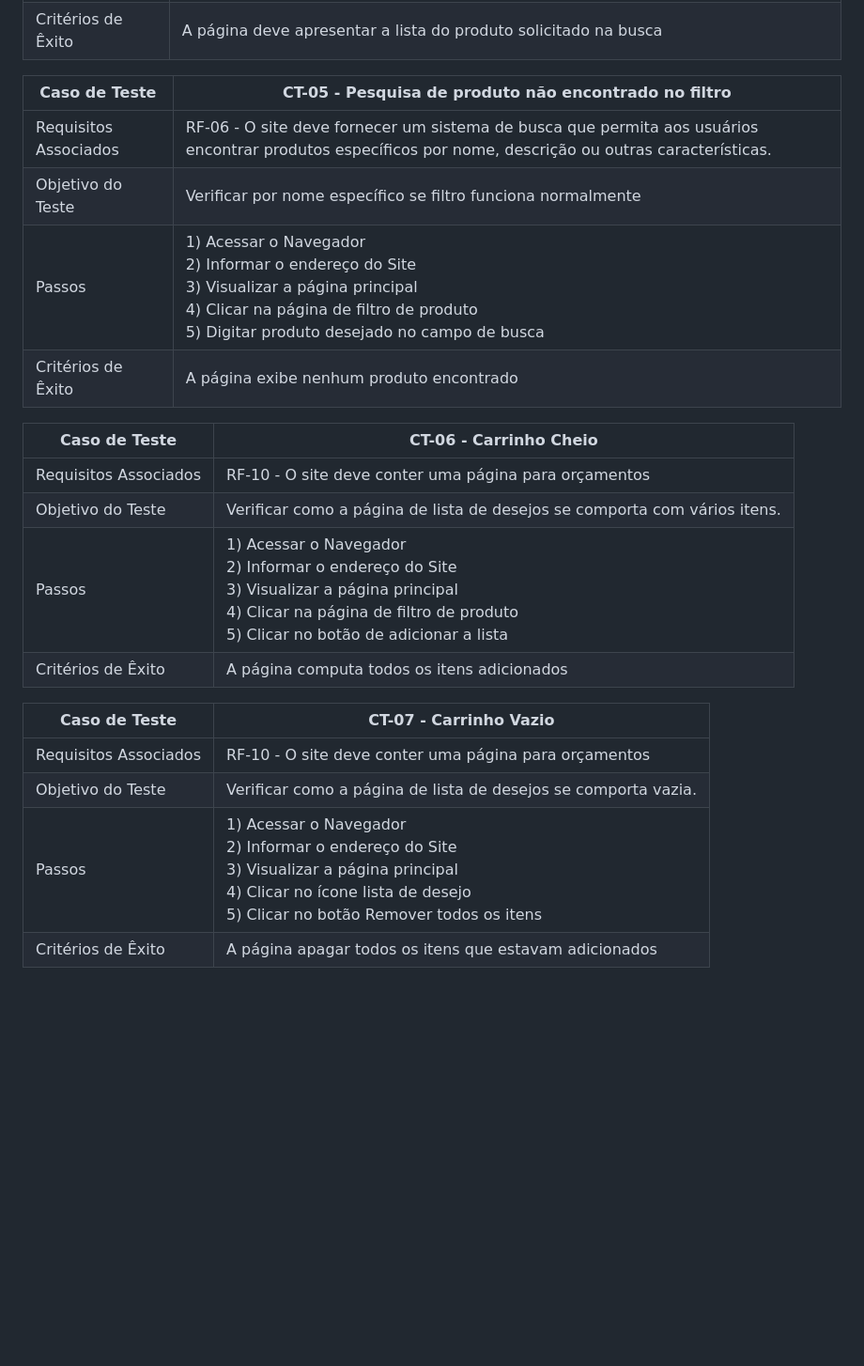
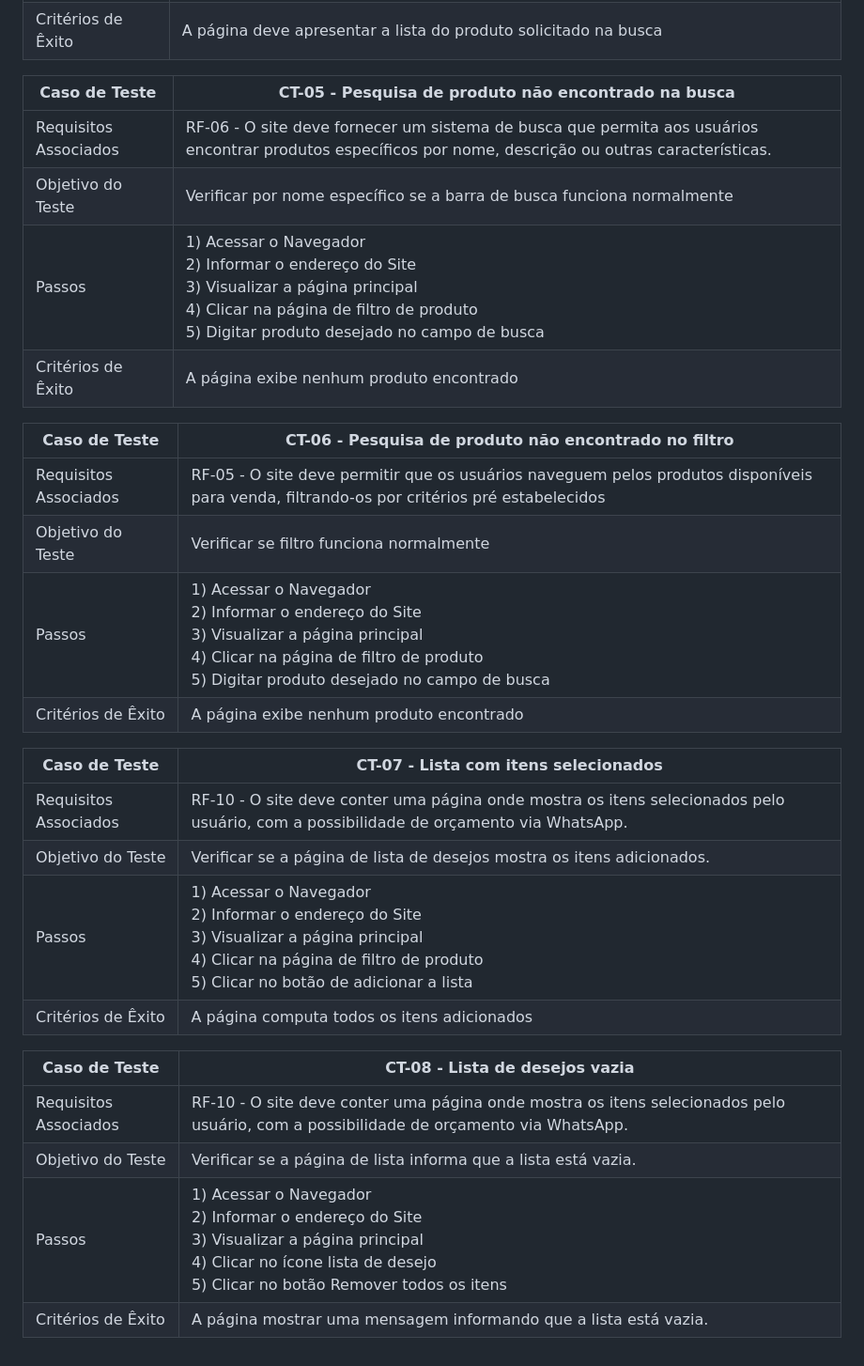
Before and after one commit to ICEI-PUC-Minas-PMV-ADS/pmv-ads-2023-1-e1-proj-web-t2-grupo-2-paiva-moto-pecas, a Markdown page: docs/08-Plano de Testes de Software.md, the part around the change. Shown: that part at 94% size. Drawn GitHub-style; blank space fills up the shorter version.

```diff
--- a/docs/08-Plano de Testes de Software.md
+++ b/docs/08-Plano de Testes de Software.md
@@ -37,24 +37,30 @@ Os testes funcionais a serem realizados na aplicação são descritos a seguir.
 | Passos                | 1) Acessar o Navegador<br> 2) Informar o endereço do Site<br> 3) Visualizar a página principal<br> 4) Clicar na página de filtro de produto<br> 5) Digitar produto desejado no campo de busca<br> |
 | Critérios de Êxito    | A página deve apresentar a lista do produto solicitado na busca                                                                                                                                   |
 
-| Caso de Teste         | CT-05 - Pesquisa de produto não encontrado no filtro                                                                                                                                              |
+| Caso de Teste         | CT-05 - Pesquisa de produto não encontrado na busca                                                                                                                                               |
 | --------------------- | ------------------------------------------------------------------------------------------------------------------------------------------------------------------------------------------------- |
 | Requisitos Associados | RF-06 - O site deve fornecer um sistema de busca que permita aos usuários encontrar produtos específicos por nome, descrição ou outras características.                                           |
-| Objetivo do Teste     | Verificar por nome específico se filtro funciona normalmente                                                                                                                                      |
+| Objetivo do Teste     | Verificar por nome específico se a barra de busca funciona normalmente                                                                                                                            |
 | Passos                | 1) Acessar o Navegador<br> 2) Informar o endereço do Site<br> 3) Visualizar a página principal<br> 4) Clicar na página de filtro de produto<br> 5) Digitar produto desejado no campo de busca<br> |
 | Critérios de Êxito    | A página exibe nenhum produto encontrado                                                                                                                                                          |
 
-| Caso de Teste         | CT-06 - Carrinho Cheio                                                                                                                                                                                 |
+| Caso de Teste         | CT-06 - Pesquisa de produto não encontrado no filtro                                                                                                                                              |
 | --------------------- | ------------------------------------------------------------------------------------------------------------------------------------------------------------------------------------------------- |
-| Requisitos Associados | RF-10 - O site deve conter uma página para orçamentos                                           |
-| Objetivo do Teste     | Verificar como a página de lista de desejos se comporta com vários itens.                                                                                                                                      |
+| Requisitos Associados | RF-05 - O site deve permitir que os usuários naveguem pelos produtos disponíveis para venda, filtrando-os por critérios pré estabelecidos                                                         |
+| Objetivo do Teste     | Verificar se filtro funciona normalmente                                                                                                                                                          |
+| Passos                | 1) Acessar o Navegador<br> 2) Informar o endereço do Site<br> 3) Visualizar a página principal<br> 4) Clicar na página de filtro de produto<br> 5) Digitar produto desejado no campo de busca<br> |
+| Critérios de Êxito    | A página exibe nenhum produto encontrado                                                                                                                                                          |
+
+| Caso de Teste         | CT-07 - Lista com itens selecionados                                                                                                                                                        |
+| --------------------- | ------------------------------------------------------------------------------------------------------------------------------------------------------------------------------------------- |
+| Requisitos Associados | RF-10 - O site deve conter uma página onde mostra os itens selecionados pelo usuário, com a possibilidade de orçamento via WhatsApp.                                                        |
+| Objetivo do Teste     | Verificar se a página de lista de desejos mostra os itens adicionados.                                                                                                                      |
 | Passos                | 1) Acessar o Navegador<br> 2) Informar o endereço do Site<br> 3) Visualizar a página principal<br> 4) Clicar na página de filtro de produto<br> 5) Clicar no botão de adicionar a lista<br> |
-| Critérios de Êxito    | A página computa todos os itens adicionados                                                                                                                                                          |
+| Critérios de Êxito    | A página computa todos os itens adicionados                                                                                                                                                 |
 
-
-| Caso de Teste         | CT-07 - Carrinho Vazio                                                                                                                                                                                 |
-| --------------------- | ------------------------------------------------------------------------------------------------------------------------------------------------------------------------------------------------- |
-| Requisitos Associados | RF-10 - O site deve conter uma página para orçamentos                                           |
-| Objetivo do Teste     | Verificar como a página de lista de desejos se comporta vazia.                                                                                                                                      |
+| Caso de Teste         | CT-08 - Lista de desejos vazia                                                                                                                                                          |
+| --------------------- | --------------------------------------------------------------------------------------------------------------------------------------------------------------------------------------- |
+| Requisitos Associados | RF-10 - O site deve conter uma página onde mostra os itens selecionados pelo usuário, com a possibilidade de orçamento via WhatsApp.                                                    |
+| Objetivo do Teste     | Verificar se a página de lista informa que a lista está vazia.                                                                                                                          |
 | Passos                | 1) Acessar o Navegador<br> 2) Informar o endereço do Site<br> 3) Visualizar a página principal<br> 4) Clicar no ícone lista de desejo<br> 5) Clicar no botão Remover todos os itens<br> |
-| Critérios de Êxito    | A página apagar todos os itens que estavam adicionados                                                                                                                                                          |
+| Critérios de Êxito    | A página mostrar uma mensagem informando que a lista está vazia.                                                                                                                        |
```
Also changed, not shown: docs/02-Especificação do Projeto.md (+2 -2 lines), docs/09-Registro de Testes de Software.md (+18 -4 lines), docs/img/caso-insucesso-lista-de-desejos.jpg (added).
